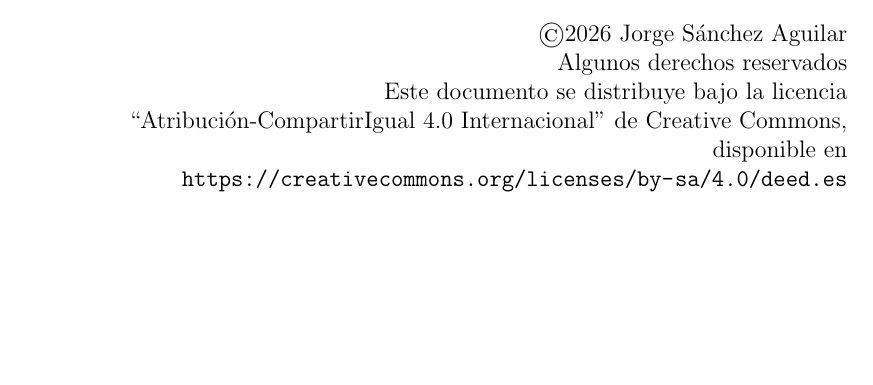
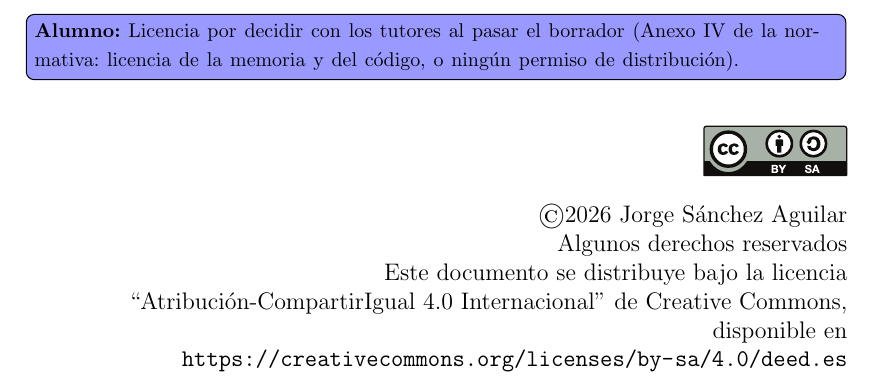
Before and after one commit to josanchdev/padel-vision, a LaTeX document (memoria/tfg.tex, which reads memoria/config/licencia.tex): part of page 3 of 45, cut at the place of the change, the shorter picture padded with empty space. Compiled offline with pdfLaTeX.

Commit message:
docs(memoria): la licencia queda marcada como pendiente de decidir con los tutores

```diff
--- a/memoria/config/licencia.tex
+++ b/memoria/config/licencia.tex
@@ -6,6 +6,8 @@
 
 %% Licencia de publicación en abierto elegida (por decidir con el tutor: Anexo IV de la normativa)
 %% Ver detalles en https://ofilibre.urjc.es/guias/tfg-abierto/
+
+\alumno{Licencia por decidir con los tutores al pasar el borrador (Anexo IV de la normativa: licencia de la memoria y del código, o ningún permiso de distribución).}
 
 \begin{flushright}
 \includegraphics[scale=0.6]{config/cc/by-sa.eps}
```
